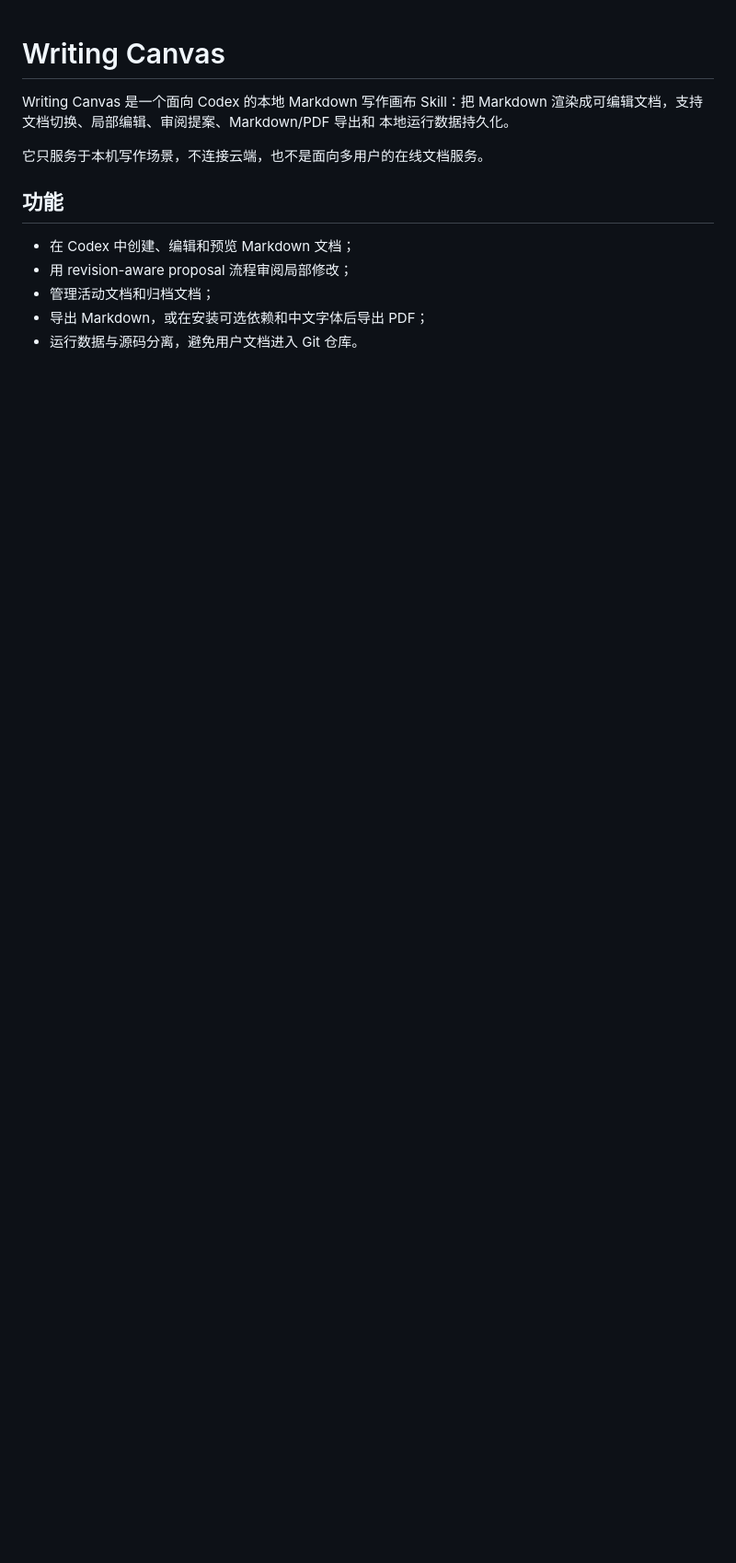
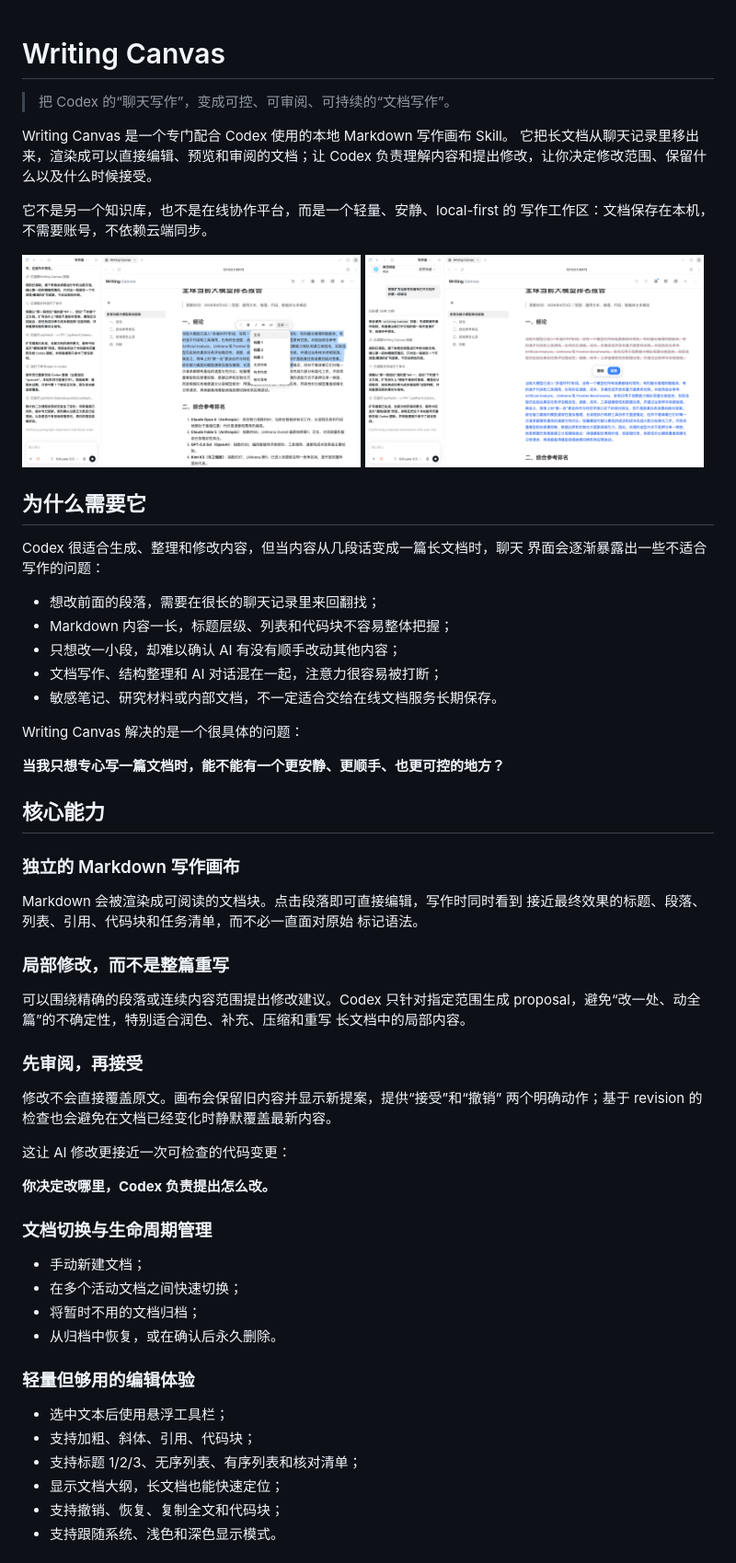
Before and after one commit to suyunian/writing-canvas, a Markdown page: README.md, the part around the change printed below. Shown: that part at 92% size. GitHub-like rendering; pictures changed too: assets/writing-canvas-preview.png (added), assets/writing-canvas-review-proposal.png (added); blank space fills up the shorter version.

Commit message:
docs(writing-canvas): expand README positioning and use cases (#2)

```diff
--- a/README.md
+++ b/README.md
@@ -1,15 +1,70 @@
 # Writing Canvas
 
-Writing Canvas 是一个面向 Codex 的本地 Markdown 写作画布 Skill：把 Markdown
-渲染成可编辑文档，支持文档切换、局部编辑、审阅提案、Markdown/PDF 导出和
-本地运行数据持久化。
+> 把 Codex 的“聊天写作”，变成可控、可审阅、可持续的“文档写作”。
 
-它只服务于本机写作场景，不连接云端，也不是面向多用户的在线文档服务。
+Writing Canvas 是一个专门配合 Codex 使用的本地 Markdown 写作画布 Skill。
+它把长文档从聊天记录里移出来，渲染成可以直接编辑、预览和审阅的文档；让
+Codex 负责理解内容和提出修改，让你决定修改范围、保留什么以及什么时候接受。
 
-## 功能
+它不是另一个知识库，也不是在线协作平台，而是一个轻量、安静、local-first 的
+写作工作区：文档保存在本机，不需要账号，不依赖云端同步。
 
-- 在 Codex 中创建、编辑和预览 Markdown 文档；
-- 用 revision-aware proposal 流程审阅局部修改；
-- 管理活动文档和归档文档；
-- 导出 Markdown，或在安装可选依赖和中文字体后导出 PDF；
-- 运行数据与源码分离，避免用户文档进入 Git 仓库。
+<p>
+  <img src="assets/writing-canvas-preview.png" alt="Writing Canvas 独立文档画布" width="49%">
+  <img src="assets/writing-canvas-review-proposal.png" alt="Writing Canvas 局部修改审阅" width="49%">
+</p>
+
+## 为什么需要它
+
+Codex 很适合生成、整理和修改内容，但当内容从几段话变成一篇长文档时，聊天
+界面会逐渐暴露出一些不适合写作的问题：
+
+- 想改前面的段落，需要在很长的聊天记录里来回翻找；
+- Markdown 内容一长，标题层级、列表和代码块不容易整体把握；
+- 只想改一小段，却难以确认 AI 有没有顺手改动其他内容；
+- 文档写作、结构整理和 AI 对话混在一起，注意力很容易被打断；
+- 敏感笔记、研究材料或内部文档，不一定适合交给在线文档服务长期保存。
+
+Writing Canvas 解决的是一个很具体的问题：
+
+**当我只想专心写一篇文档时，能不能有一个更安静、更顺手、也更可控的地方？**
+
+## 核心能力
+
+### 独立的 Markdown 写作画布
+
+Markdown 会被渲染成可阅读的文档块。点击段落即可直接编辑，写作时同时看到
+接近最终效果的标题、段落、列表、引用、代码块和任务清单，而不必一直面对原始
+标记语法。
+
+### 局部修改，而不是整篇重写
+
+可以围绕精确的段落或连续内容范围提出修改建议。Codex 只针对指定范围生成
+proposal，避免“改一处、动全篇”的不确定性，特别适合润色、补充、压缩和重写
+长文档中的局部内容。
+
+### 先审阅，再接受
+
+修改不会直接覆盖原文。画布会保留旧内容并显示新提案，提供“接受”和“撤销”
+两个明确动作；基于 revision 的检查也会避免在文档已经变化时静默覆盖最新内容。
+
+这让 AI 修改更接近一次可检查的代码变更：
+
+**你决定改哪里，Codex 负责提出怎么改。**
+
+### 文档切换与生命周期管理
+
+- 手动新建文档；
+- 在多个活动文档之间快速切换；
+- 将暂时不用的文档归档；
+- 从归档中恢复，或在确认后永久删除。
+
+### 轻量但够用的编辑体验
+
+- 选中文本后使用悬浮工具栏；
+- 支持加粗、斜体、引用、代码块；
+- 支持标题 1/2/3、无序列表、有序列表和核对清单；
+- 显示文档大纲，长文档也能快速定位；
+- 支持撤销、恢复、复制全文和代码块；
+- 支持跟随系统、浅色和深色显示模式。
+
```
Also changed, not shown: other parts of README.md (+42 -0 lines).
